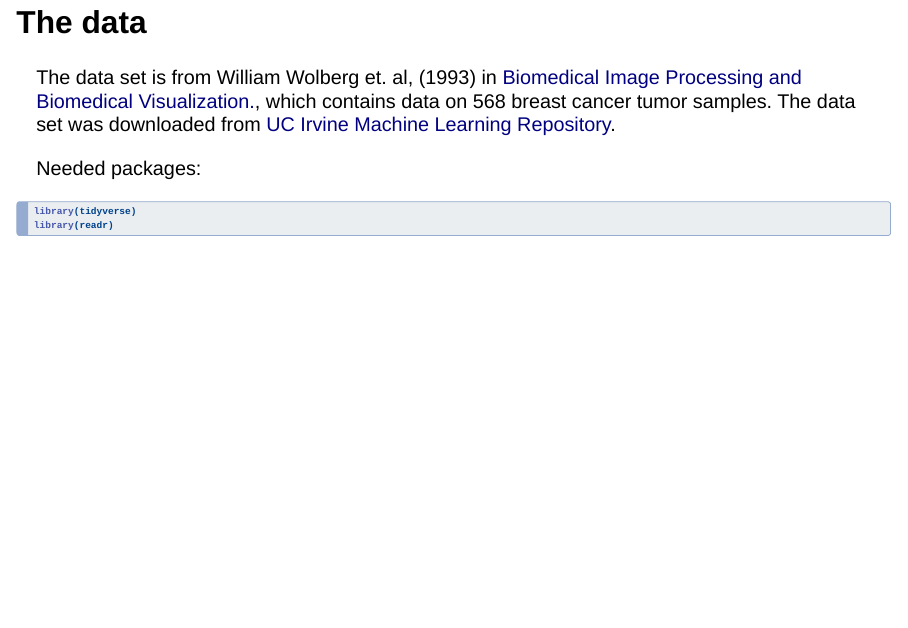
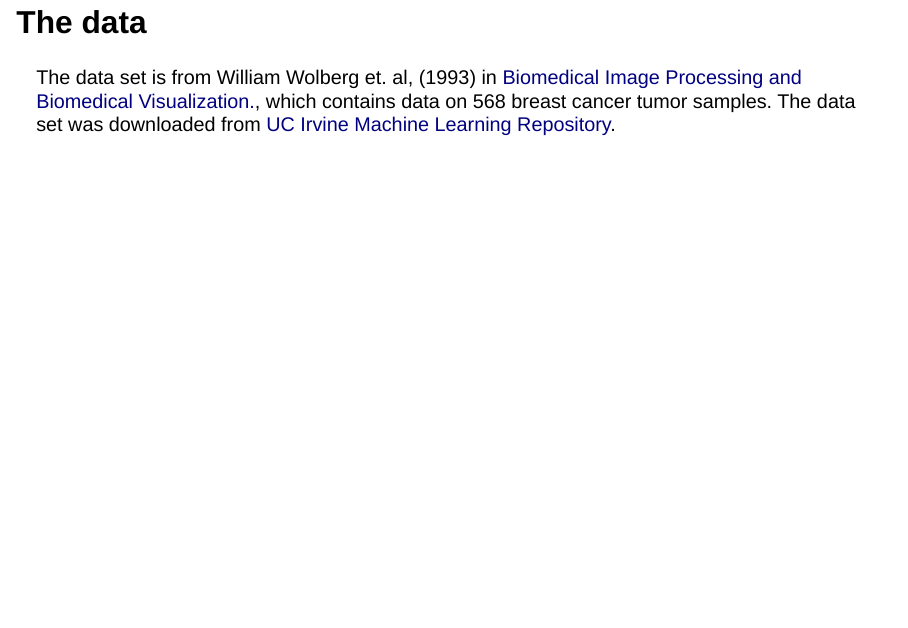
Before and after one commit to rymooney/rymooney.github.io, a Quarto document (permutation_pres.qmd): page 3 of 14. Rendered offline with R 4.5, knitr and Pandoc in place of Quarto, with nearby package versions; drawn as Slidy slides in place of the format the file asks for; some code elsewhere in the file could not run offline.

Commit message:
deleting libraries from presentation

````diff
--- a/permutation_pres.qmd
+++ b/permutation_pres.qmd
@@ -24,8 +24,8 @@ If you are here from my website, and want to go back, please click [here](https:
 The data set is from William Wolberg et. al, (1993)  in [Biomedical Image Processing and Biomedical Visualization.](https://minds.wisconsin.edu/bitstream/handle/1793/59692/TR1131.pdf;jsessionid=D67421CDB9C9D60F48E00CFD511DD259?sequence=1), which contains data on 568 breast cancer tumor samples.
 The data set was downloaded from [UC Irvine Machine Learning Repository](https://archive.ics.uci.edu/dataset/17/breast%2Bcancer%2Bwisconsin%2Bdiagnostic?utm_source=chatgpt.com).
 
-Needed packages:
 ```{r}
+#| echo: false
 library(tidyverse)
 library(readr)
 ```
````
Also changed, not shown: docs/search.json, 1 other file.
